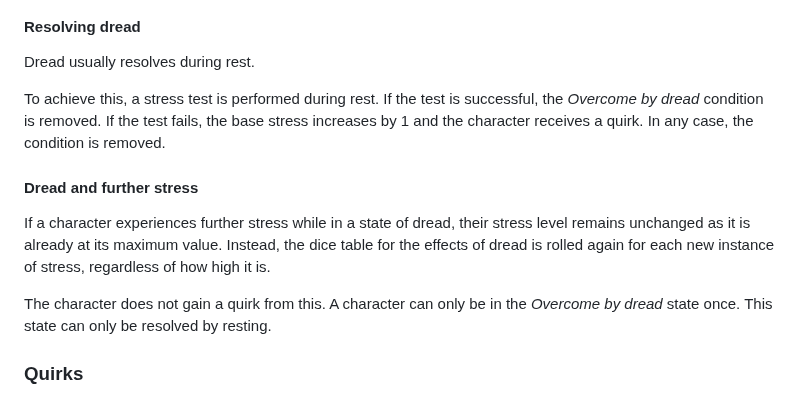
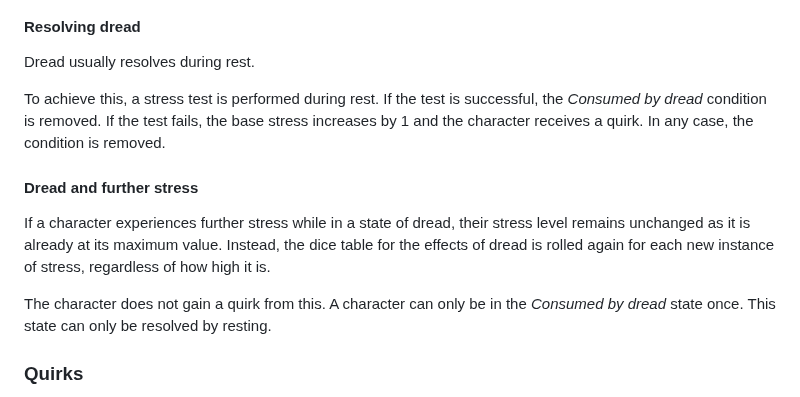
Before and after one commit to SvenBroeckling/phasesix-rulebook, a Markdown page: published/horror_en.md, the part around the change. GitHub-like rendering.

Commit message:
Change overcome to consumed

```diff
--- a/published/horror_en.md
+++ b/published/horror_en.md
@@ -63,13 +63,13 @@ In addition to causing stress, creatures may have an ability that directly cause
 
 Dread usually resolves during rest.
 
-To achieve this, a stress test is performed during rest. If the test is successful, the *Overcome by dread* condition is removed. If the test fails, the base stress increases by 1 and the character receives a quirk. In any case, the condition is removed.
+To achieve this, a stress test is performed during rest. If the test is successful, the *Consumed by dread* condition is removed. If the test fails, the base stress increases by 1 and the character receives a quirk. In any case, the condition is removed.
 
 #### Dread and further stress
 
 If a character experiences further stress while in a state of dread, their stress level remains unchanged as it is already at its maximum value. Instead, the dice table for the effects of dread is rolled again for each new instance of stress, regardless of how high it is.
 
-The character does not gain a quirk from this. A character can only be in the *Overcome by dread* state once. This state can only be resolved by resting.
+The character does not gain a quirk from this. A character can only be in the *Consumed by dread* state once. This state can only be resolved by resting.
 
 ### Quirks
 
```
Also changed, not shown: published/wounds_en.md (+1 -1 lines).
